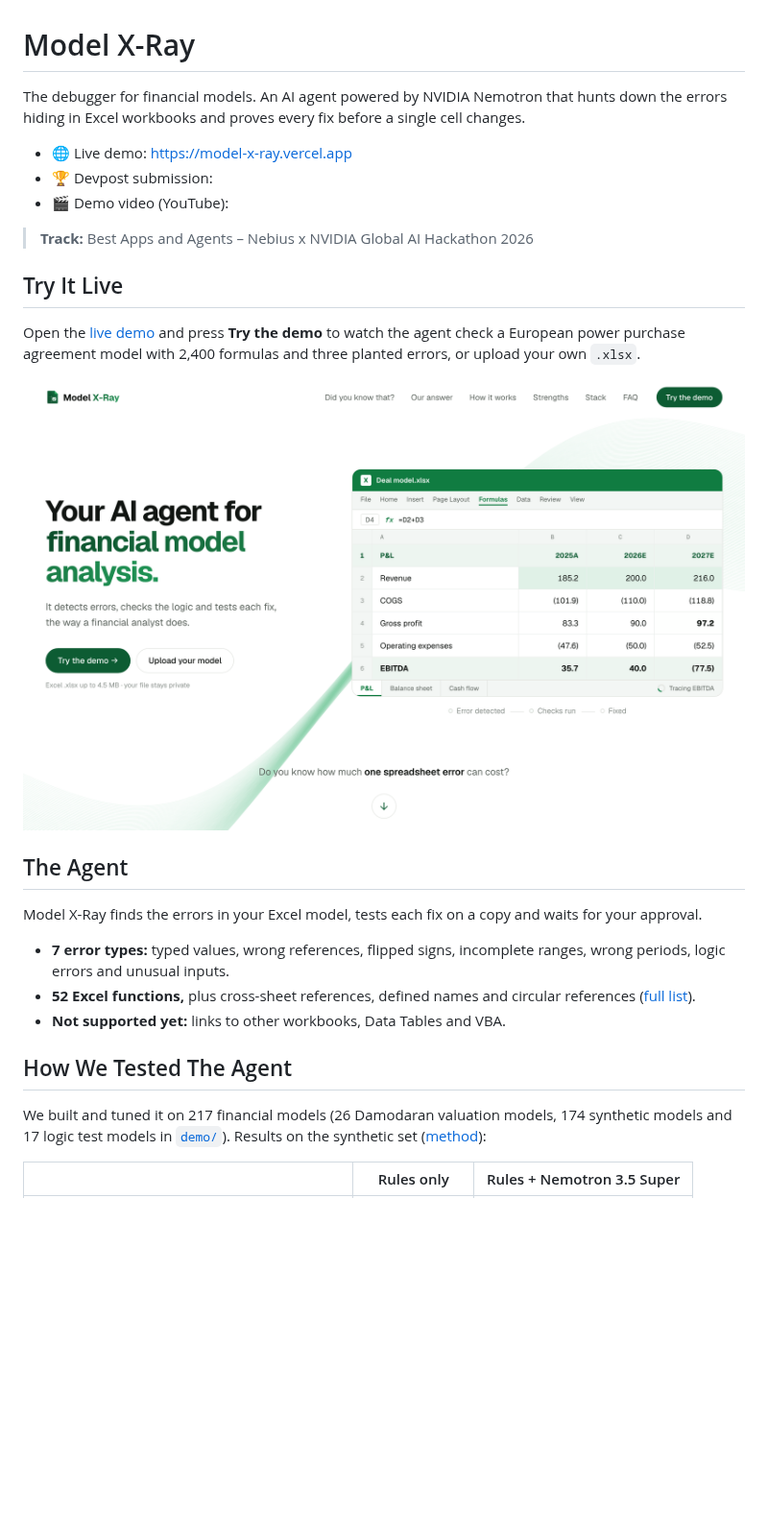
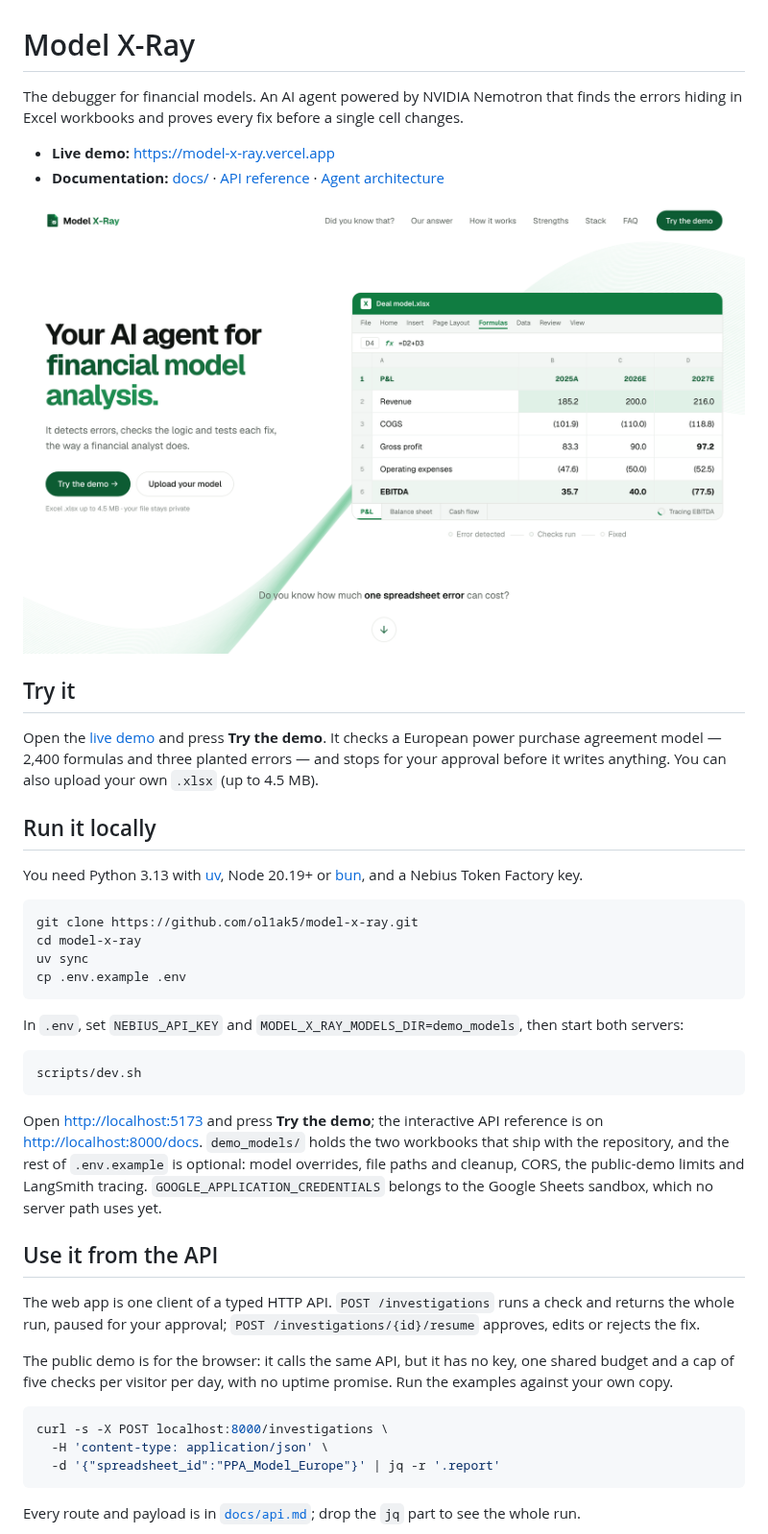
Before and after one commit to ol1ak5/model-x-ray, a Markdown page: README.md, the part around one of its changes. Shown at 96% size. GitHub-like rendering; blank space fills up the shorter version.

````diff
--- a/README.md
+++ b/README.md
@@ -1,29 +1,46 @@
 # Model X-Ray
 
-The debugger for financial models. An AI agent powered by NVIDIA Nemotron that hunts down the errors hiding in Excel workbooks and proves every fix before a single cell changes.
+The debugger for financial models. An AI agent powered by NVIDIA Nemotron that finds the errors hiding in Excel workbooks and proves every fix before a single cell changes.
 
-- 🌐 Live demo: <https://model-x-ray.vercel.app>
-- 🏆 Devpost submission:
-- 🎬 Demo video (YouTube):
+- **Live demo:** <https://model-x-ray.vercel.app>
+- **Documentation:** [docs/](docs/) · [API reference](docs/api.md) · [Agent architecture](docs/agent-architecture.md)
 
-> **Track:** Best Apps and Agents – Nebius x NVIDIA Global AI Hackathon 2026
+<p align="center"><img src="docs/screenshot-start.png" alt="Model X-Ray: the opening screen" width="800"></p>
 
-## Try It Live
+## Try it
 
-Open the [live demo](https://model-x-ray.vercel.app) and press **Try the demo** to watch the agent check a European power purchase agreement model with 2,400 formulas and three planted errors, or upload your own `.xlsx`.
+Open the [live demo](https://model-x-ray.vercel.app) and press **Try the demo**. It checks a European power purchase agreement model — 2,400 formulas and three planted errors — and stops for your approval before it writes anything. You can also upload your own `.xlsx` (up to 4.5 MB).
 
-<p align="center"><img src="docs/screenshot-start.png" alt="The opening screen" width="800"></p>
+## Run it locally
 
-## The Agent
+You need Python 3.13 with [uv](https://docs.astral.sh/uv/), Node 20.19+ or [bun](https://bun.sh), and a Nebius Token Factory key.
 
-Model X-Ray finds the errors in your Excel model, tests each fix on a copy and waits for your approval.
+```bash
+git clone https://github.com/ol1ak5/model-x-ray.git
+cd model-x-ray
+uv sync
+cp .env.example .env
+```
 
-- **7 error types:** typed values, wrong references, flipped signs, incomplete ranges, wrong periods, logic errors and unusual inputs.
-- **52 Excel functions,** plus cross-sheet references, defined names and circular references ([full list](docs/spreadsheet-core.md)).
-- **Not supported yet:** links to other workbooks, Data Tables and VBA.
+In `.env`, set `NEBIUS_API_KEY` and `MODEL_X_RAY_MODELS_DIR=demo_models`, then start both servers:
 
-## How We Tested The Agent
+```bash
+scripts/dev.sh
+```
 
-We built and tuned it on 217 financial models (26 Damodaran valuation models, 174 synthetic models and 17 logic test models in [`demo/`](demo)). Results on the synthetic set ([method](docs/evaluation.md)):
+Open <http://localhost:5173> and press **Try the demo**; the interactive API reference is on <http://localhost:8000/docs>. `demo_models/` holds the two workbooks that ship with the repository, and the rest of `.env.example` is optional: model overrides, file paths and cleanup, CORS, the public-demo limits and LangSmith tracing. `GOOGLE_APPLICATION_CREDENTIALS` belongs to the Google Sheets sandbox, which no server path uses yet.
 
-| | Rules only | Rules + Nemotron 3.5 Super |
+## Use it from the API
+
+The web app is one client of a typed HTTP API. `POST /investigations` runs a check and returns the whole run, paused for your approval; `POST /investigations/{id}/resume` approves, edits or rejects the fix.
+
+The public demo is for the browser: it calls the same API, but it has no key, one shared budget and a cap of five checks per visitor per day, with no uptime promise. Run the examples against your own copy.
+
+```bash
+curl -s -X POST localhost:8000/investigations \
+  -H 'content-type: application/json' \
+  -d '{"spreadsheet_id":"PPA_Model_Europe"}' | jq -r '.report'
+```
+
+Every route and payload is in [`docs/api.md`](docs/api.md); drop the `jq` part to see the whole run.
+
````
Also changed, not shown: other parts of README.md (+57 -50 lines).
